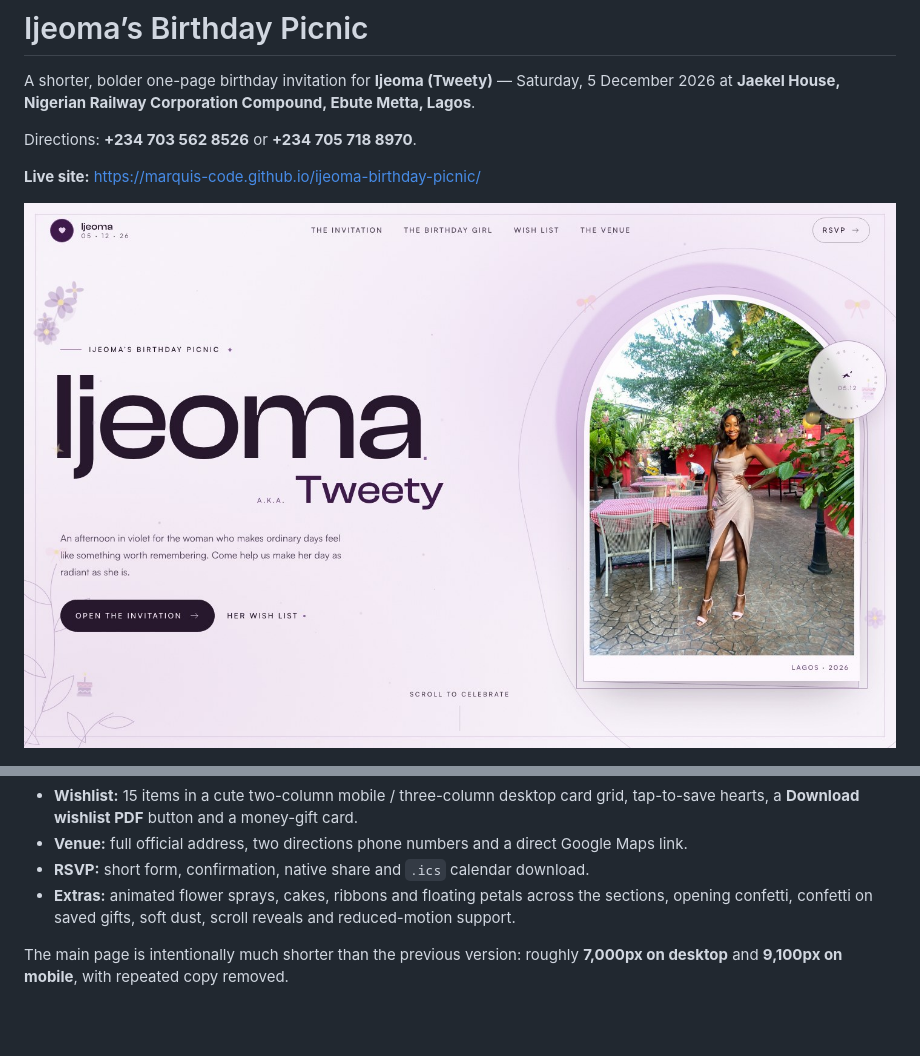
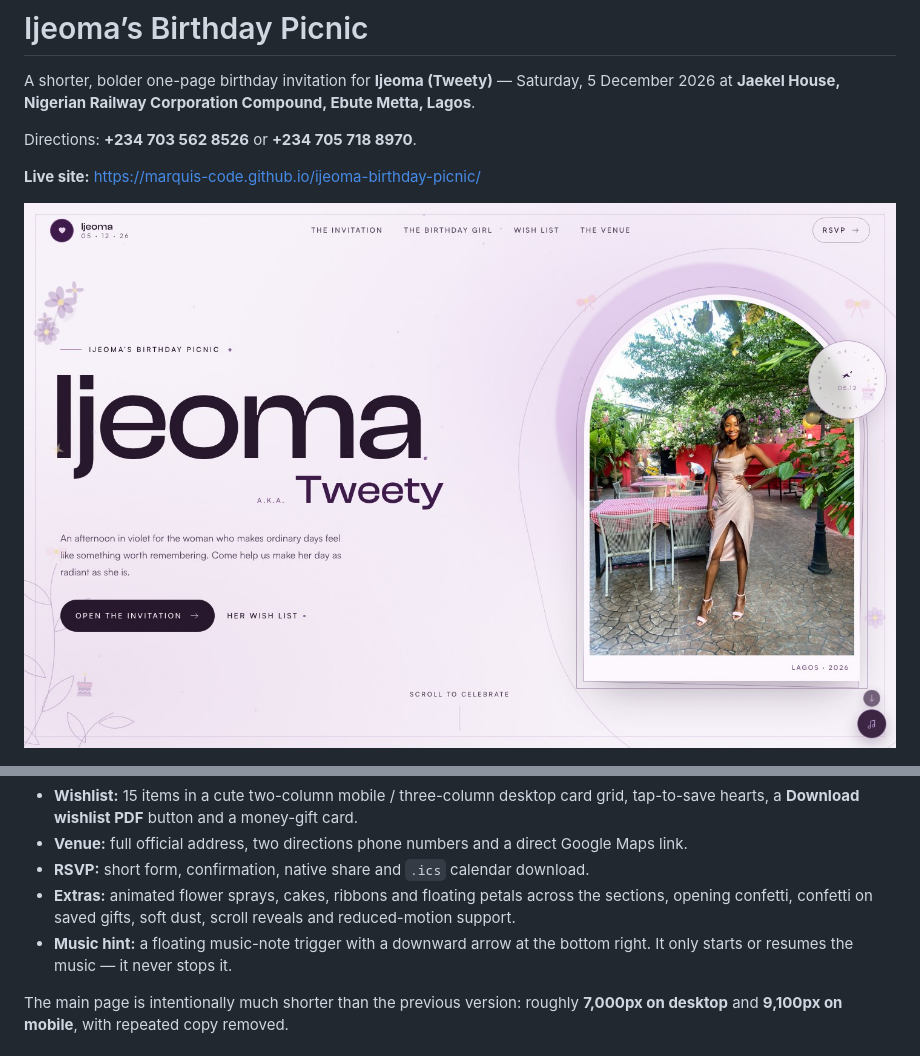
Before and after one commit to marquis-code/ijeoma-birthday-picnic, a Markdown page: README.md, 2 parts joined by grey strips. GitHub-like rendering; pictures changed too: preview/desktop-hero.jpg; blank space fills up the shorter version.

Commit message:
Add floating music resume trigger with down arrow

```diff
--- a/README.md
+++ b/README.md
@@ -34,6 +34,7 @@ Directions: **+234 703 562 8526** or **+234 705 718 8970**.
 - **Venue:** full official address, two directions phone numbers and a direct Google Maps link.
 - **RSVP:** short form, confirmation, native share and `.ics` calendar download.
 - **Extras:** animated flower sprays, cakes, ribbons and floating petals across the sections, opening confetti, confetti on saved gifts, soft dust, scroll reveals and reduced-motion support.
+- **Music hint:** a floating music-note trigger with a downward arrow at the bottom right. It only starts or resumes the music — it never stops it.
 
 The main page is intentionally much shorter than the previous version: roughly **7,000px on desktop** and **9,100px on mobile**, with repeated copy removed.
 
```
Also changed, not shown: preview/mobile-hero.jpg, 5 other files.
